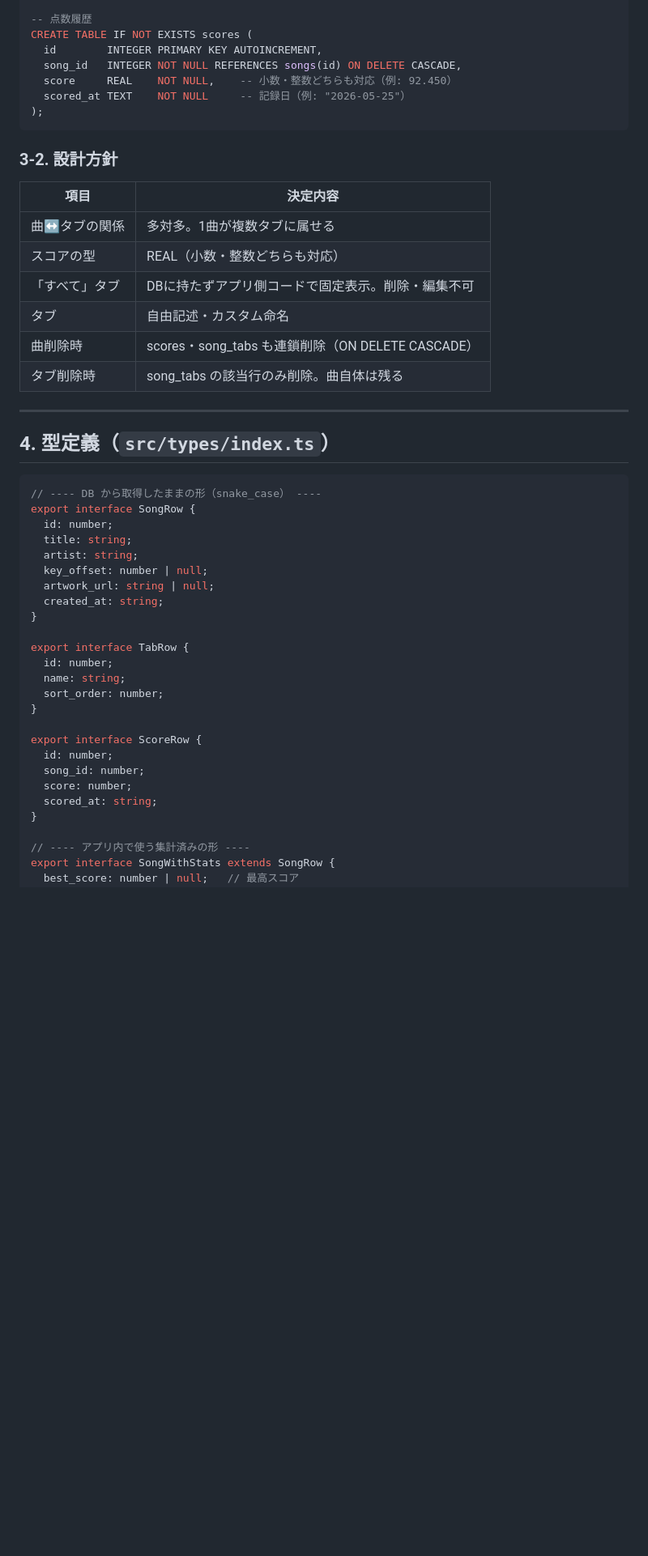
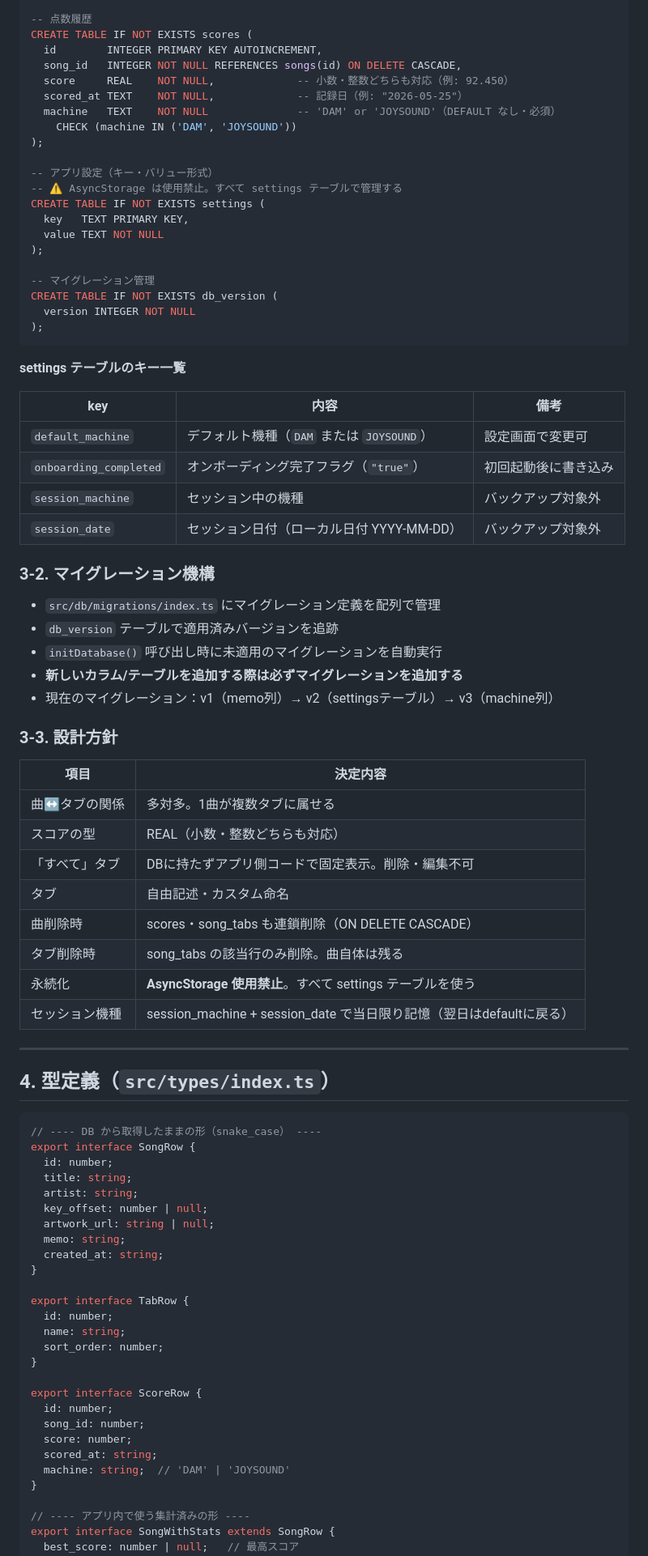
Before and after one commit to Rengemaru/Mykara, a Markdown page: docs/instructions/CLAUDE.md, the part around one of its changes. Shown at 81% size. Drawn GitHub-style; blank space fills up the shorter version.

````diff
--- a/docs/instructions/CLAUDE.md
+++ b/docs/instructions/CLAUDE.md
@@ -110,12 +128,43 @@ CREATE TABLE IF NOT EXISTS song_tabs (
 CREATE TABLE IF NOT EXISTS scores (
   id        INTEGER PRIMARY KEY AUTOINCREMENT,
   song_id   INTEGER NOT NULL REFERENCES songs(id) ON DELETE CASCADE,
-  score     REAL    NOT NULL,    -- 小数・整数どちらも対応（例: 92.450）
-  scored_at TEXT    NOT NULL     -- 記録日（例: "2026-05-25"）
+  score     REAL    NOT NULL,             -- 小数・整数どちらも対応（例: 92.450）
+  scored_at TEXT    NOT NULL,             -- 記録日（例: "2026-05-25"）
+  machine   TEXT    NOT NULL              -- 'DAM' or 'JOYSOUND'（DEFAULT なし・必須）
+    CHECK (machine IN ('DAM', 'JOYSOUND'))
+);
+
+-- アプリ設定（キー・バリュー形式）
+-- ⚠️ AsyncStorage は使用禁止。すべて settings テーブルで管理する
+CREATE TABLE IF NOT EXISTS settings (
+  key   TEXT PRIMARY KEY,
+  value TEXT NOT NULL
+);
+
+-- マイグレーション管理
+CREATE TABLE IF NOT EXISTS db_version (
+  version INTEGER NOT NULL
 );
 ```
 
-### 3-2. 設計方針
+**settings テーブルのキー一覧**
+
+| key | 内容 | 備考 |
+|---|---|---|
+| `default_machine` | デフォルト機種（`DAM` または `JOYSOUND`） | 設定画面で変更可 |
+| `onboarding_completed` | オンボーディング完了フラグ（`"true"`） | 初回起動後に書き込み |
+| `session_machine` | セッション中の機種 | バックアップ対象外 |
+| `session_date` | セッション日付（ローカル日付 YYYY-MM-DD） | バックアップ対象外 |
+
+### 3-2. マイグレーション機構
+
+- `src/db/migrations/index.ts` にマイグレーション定義を配列で管理
+- `db_version` テーブルで適用済みバージョンを追跡
+- `initDatabase()` 呼び出し時に未適用のマイグレーションを自動実行
+- **新しいカラム/テーブルを追加する際は必ずマイグレーションを追加する**
+- 現在のマイグレーション：v1（memo列）→ v2（settingsテーブル）→ v3（machine列）
+
+### 3-3. 設計方針
 
 | 項目 | 決定内容 |
 |---|---|
@@ -125,6 +174,8 @@ CREATE TABLE IF NOT EXISTS scores (
 | タブ | 自由記述・カスタム命名 |
 | 曲削除時 | scores・song_tabs も連鎖削除（ON DELETE CASCADE） |
 | タブ削除時 | song_tabs の該当行のみ削除。曲自体は残る |
+| 永続化 | **AsyncStorage 使用禁止**。すべて settings テーブルを使う |
+| セッション機種 | session_machine + session_date で当日限り記憶（翌日はdefaultに戻る） |
 
 ---
 
@@ -138,6 +189,7 @@ export interface SongRow {
   artist: string;
   key_offset: number | null;
   artwork_url: string | null;
+  memo: string;
   created_at: string;
 }
 
@@ -152,6 +204,7 @@ export interface ScoreRow {
   song_id: number;
   score: number;
   scored_at: string;
+  machine: string;  // 'DAM' | 'JOYSOUND'
 }
 
 // ---- アプリ内で使う集計済みの形 ----
````
Also changed, not shown: other parts of docs/instructions/CLAUDE.md (+62 -29 lines).
